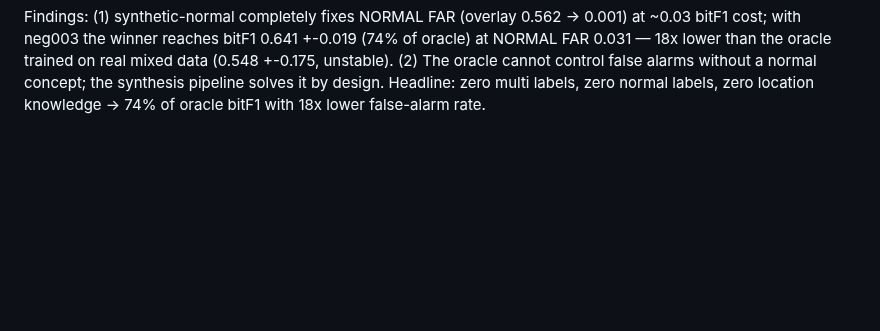
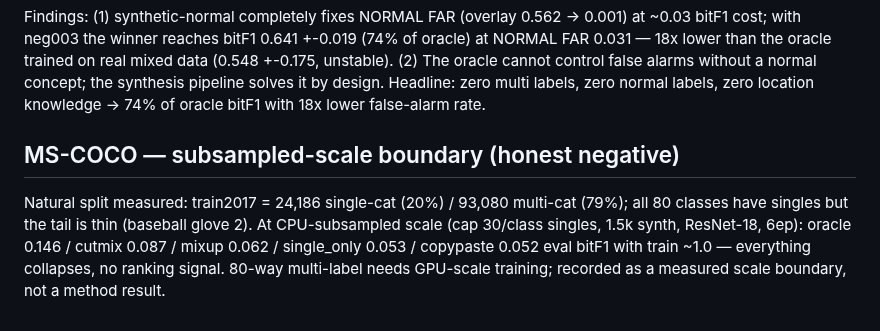
Before and after one commit to hogil/known-cnn, a Markdown page: docs/superpowers/multilabel_synth_RESULTS.md, the part around the change. Rendered like a GitHub page; blank space fills up the shorter version.

Commit message:
docs(mlsynth): COCO subsample-scale honest negative (all arms collapse; GPU needed)
Co-Authored-By: Claude Opus 4.8 <noreply@anthropic.com>

```diff
--- a/docs/superpowers/multilabel_synth_RESULTS.md
+++ b/docs/superpowers/multilabel_synth_RESULTS.md
@@ -293,3 +293,13 @@ real mixed data (0.548 +-0.175, unstable). (2) The oracle cannot control false
 alarms without a normal concept; the synthesis pipeline solves it by design.
 Headline: zero multi labels, zero normal labels, zero location knowledge ->
 74% of oracle bitF1 with 18x lower false-alarm rate.
+
+## MS-COCO — subsampled-scale boundary (honest negative)
+
+Natural split measured: train2017 = 24,186 single-cat (20%) / 93,080 multi-cat
+(79%); all 80 classes have singles but the tail is thin (baseball glove 2).
+At CPU-subsampled scale (cap 30/class singles, 1.5k synth, ResNet-18, 6ep):
+oracle 0.146 / cutmix 0.087 / mixup 0.062 / single_only 0.053 / copypaste
+0.052 eval bitF1 with train ~1.0 — everything collapses, no ranking signal.
+80-way multi-label needs GPU-scale training; recorded as a measured scale
+boundary, not a method result.
```
Also changed, not shown: docs/mlsynth_paper/DRAFT.md (+8 -4 lines).
